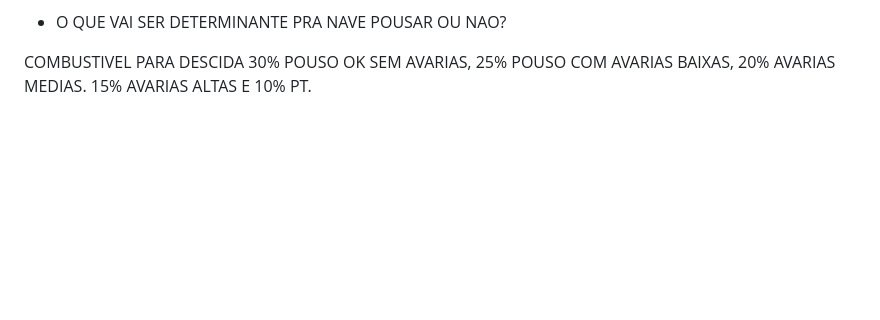
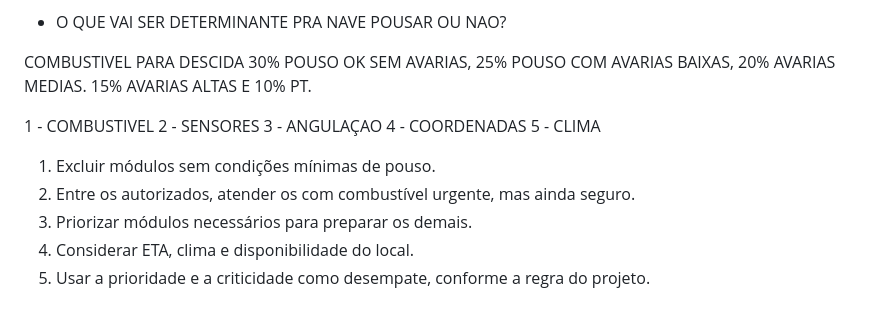
Before and after one commit to Douglasgbm/pouso_aurora, a Markdown page: ROADMAP.MD, the part around the change. GitHub-like rendering; blank space fills up the shorter version.

Commit message:
Atualiza criterios do pouso no roadmap

```diff
--- a/ROADMAP.MD
+++ b/ROADMAP.MD
@@ -107,3 +107,15 @@ INICIO DO PROGRAMA
 - O QUE VAI SER DETERMINANTE PRA NAVE POUSAR OU NAO?
 
 COMBUSTIVEL PARA DESCIDA 30% POUSO OK SEM AVARIAS, 25% POUSO COM AVARIAS BAIXAS, 20% AVARIAS MEDIAS. 15% AVARIAS ALTAS E 10% PT.
+
+1 - COMBUSTIVEL
+2 - SENSORES
+3 - ANGULAÇAO
+4 - COORDENADAS
+5 - CLIMA
+
+1. Excluir módulos sem condições mínimas de pouso.
+2. Entre os autorizados, atender os com combustível urgente, mas ainda seguro.
+3. Priorizar módulos necessários para preparar os demais.
+4. Considerar ETA, clima e disponibilidade do local.
+5. Usar a prioridade e a criticidade como desempate, conforme a regra do projeto.
```
